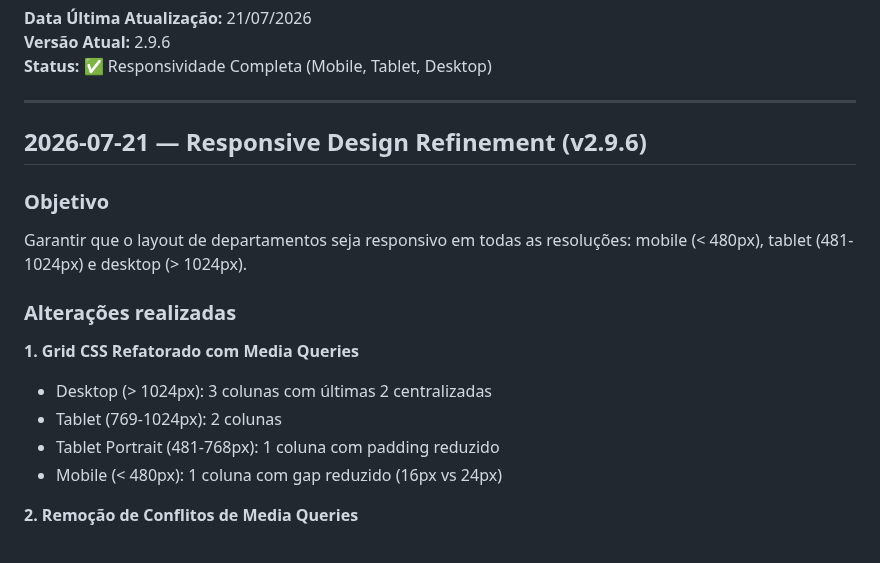
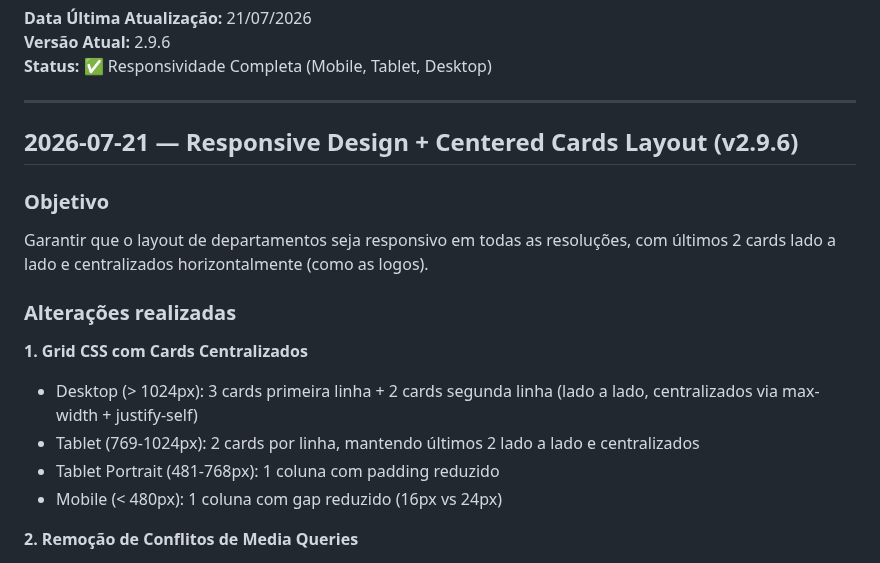
Before and after one commit to sxsevenxperts/AGENDA-ACRIATIVA, a Markdown page: IMPLEMENTATION_LOG.md, the part around the change. GitHub-like rendering.

```diff
--- a/IMPLEMENTATION_LOG.md
+++ b/IMPLEMENTATION_LOG.md
@@ -6,16 +6,16 @@
 
 ---
 
-## 2026-07-21 — Responsive Design Refinement (v2.9.6)
-
-### Objetivo
-Garantir que o layout de departamentos seja responsivo em todas as resoluções: mobile (< 480px), tablet (481-1024px) e desktop (> 1024px).
+## 2026-07-21 — Responsive Design + Centered Cards Layout (v2.9.6)
+
+### Objetivo
+Garantir que o layout de departamentos seja responsivo em todas as resoluções, com últimos 2 cards lado a lado e centralizados horizontalmente (como as logos).
 
 ### Alterações realizadas
 
-**1. Grid CSS Refatorado com Media Queries**
-- Desktop (> 1024px): 3 colunas com últimas 2 centralizadas
-- Tablet (769-1024px): 2 colunas
+**1. Grid CSS com Cards Centralizados**
+- Desktop (> 1024px): 3 cards primeira linha + 2 cards segunda linha (lado a lado, centralizados via max-width + justify-self)
+- Tablet (769-1024px): 2 cards por linha, mantendo últimos 2 lado a lado e centralizados
 - Tablet Portrait (481-768px): 1 coluna com padding reduzido
 - Mobile (< 480px): 1 coluna com gap reduzido (16px vs 24px)
 
```
Also changed, not shown: ROADMAP.md (+5 -4 lines).
